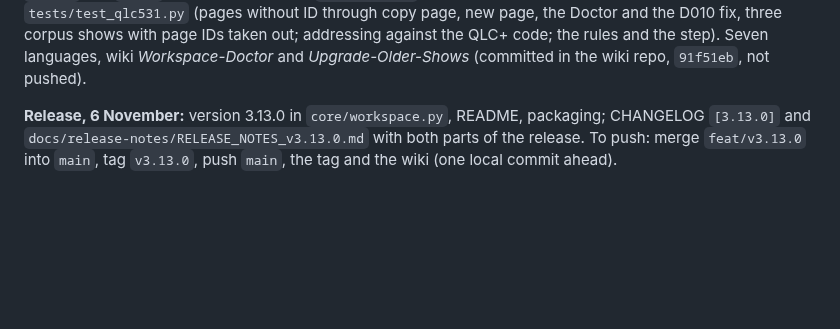
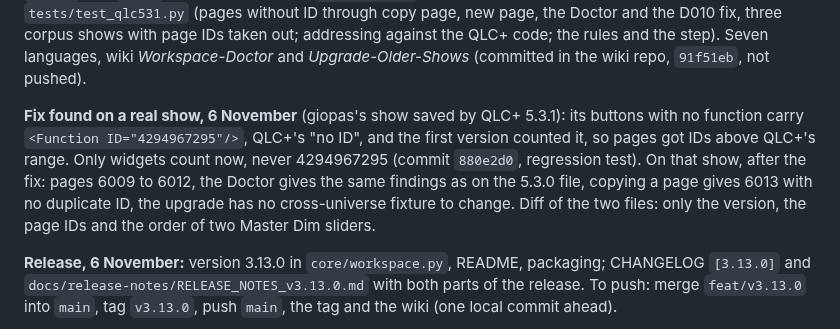
Before and after one commit to giopas/qlc-plus-swiss-knife-tool-script, a Markdown page: WORKPLAN.md, the part around the change. GitHub-like rendering; blank space fills up the shorter version.

Commit message:
docs: WORKPLAN, the page ID fix found on a 5.3.1 show
Co-Authored-By: Claude Opus 5.5 <noreply@anthropic.com>

Claude-Session: https://claude.ai/code/session_01C97HwnixcmfJAPVLNKom4g

```diff
--- a/WORKPLAN.md
+++ b/WORKPLAN.md
@@ -59,6 +59,8 @@ What changed in QLC+ 5.3.1, and what Swiss Knife does about it:
 | 6 | Tests (pages without ID through every page tool, addressing against the QLC+ code, the new rules and step), CHANGELOG, wiki pages *Upgrade-Older-Shows* and *Workspace-Doctor*, release notes. | done |
 
 **Built on 6 November 2026** (branch `feat/v3.13.0`). `core/qlc531.py`, called by `core/xml_safe.py` for every workspace read; Doctor D009 rewritten on it, D026 and D027 with its fix (ticked by default); `upgrade53`: step `crossuniverse` (ticked by default, every target), `target_of` takes 5.3, 5.3.0 and 5.3.1 as the same target, `latest` and `newer` in the analysis; MCP `upgrade_show` takes the step and 5.3.1. 20 tests in `tests/test_qlc531.py` (pages without ID through copy page, new page, the Doctor and the D010 fix, three corpus shows with page IDs taken out; addressing against the QLC+ code; the rules and the step). Seven languages, wiki *Workspace-Doctor* and *Upgrade-Older-Shows* (committed in the wiki repo, `91f51eb`, not pushed).
+
+**Fix found on a real show, 6 November** (giopas's show saved by QLC+ 5.3.1): its buttons with no function carry `<Function ID="4294967295"/>`, QLC+'s "no ID", and the first version counted it, so pages got IDs above QLC+'s range. Only widgets count now, never 4294967295 (commit `880e2d0`, regression test). On that show, after the fix: pages 6009 to 6012, the Doctor gives the same findings as on the 5.3.0 file, copying a page gives 6013 with no duplicate ID, the upgrade has no cross-universe fixture to change. Diff of the two files: only the version, the page IDs and the order of two Master Dim sliders.
 
 **Release, 6 November:** version 3.13.0 in `core/workspace.py`, README, packaging; CHANGELOG `[3.13.0]` and `docs/release-notes/RELEASE_NOTES_v3.13.0.md` with both parts of the release. To push: merge `feat/v3.13.0` into `main`, tag `v3.13.0`, push `main`, the tag and the wiki (one local commit ahead).
 
```
